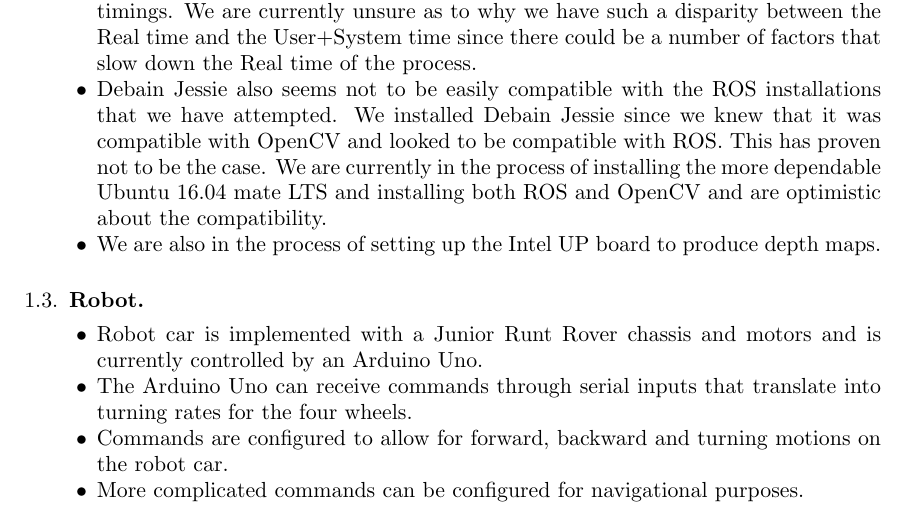
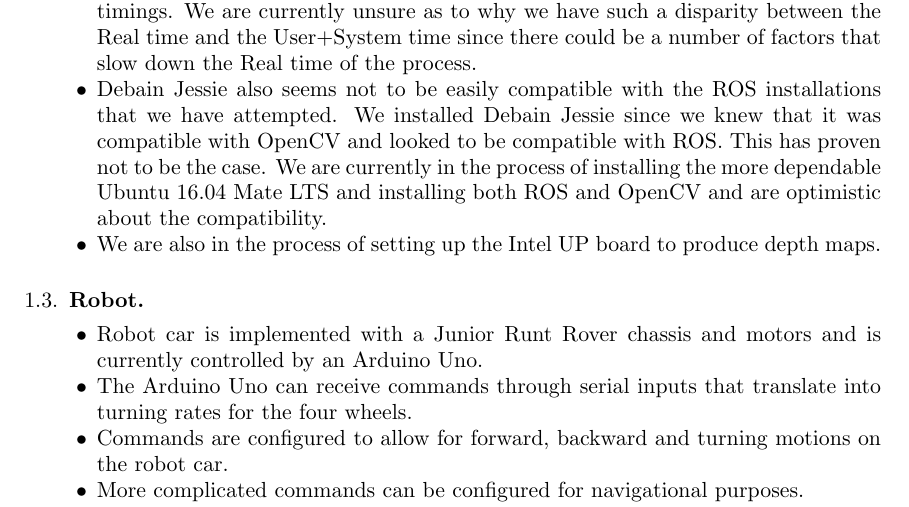
Before and after one commit to AdamVanHal/EECS753_Project, a LaTeX paper (midtermReport/report.tex): part of page 2 of 3, cut so that both start at the same text. Compiled offline with pdfLaTeX.

Commit message:
capitalize mate

```diff
--- a/midtermReport/report.tex
+++ b/midtermReport/report.tex
@@ -43,7 +43,7 @@ User + System & 0.2344s & 0.42s & 0.1068s \\
 \]
 \item If we want updates every 10cm and to have the robot traveling at the maximum 0.5 m/s we will need to update every 200 ms. Obviously faster speeds will require a faster update period for the same result.
 \item As of now, the images are retrieved too slowly to be useful in navigation as you can see in the table above since the pair of images takes about two and a half seconds to run.  We suspect that some of this is due to the fact that the cameras are reinitialized for each set of images.  Implementation of ROS nodes to allow a single initialization and images to be produced periodically should improve the timings. We are currently unsure as to why we have such a disparity between the Real time and the User+System time since there could be a number of factors that slow down the Real time of the process.
-\item Debain Jessie also seems not to be easily compatible with the ROS installations that we have attempted.  We installed Debain Jessie since we knew that it was compatible with OpenCV and looked to be compatible with ROS.  This has proven not to be the case.  We are currently in the process of installing the more dependable Ubuntu 16.04 mate LTS and installing both ROS and OpenCV and are optimistic about the compatibility.
+\item Debain Jessie also seems not to be easily compatible with the ROS installations that we have attempted.  We installed Debain Jessie since we knew that it was compatible with OpenCV and looked to be compatible with ROS.  This has proven not to be the case.  We are currently in the process of installing the more dependable Ubuntu 16.04 Mate LTS and installing both ROS and OpenCV and are optimistic about the compatibility.
 \item We are also in the process of setting up the Intel UP board to produce depth maps.
 \end{itemize}
 
```
Also changed, not shown: midtermReport/report.pdf.
